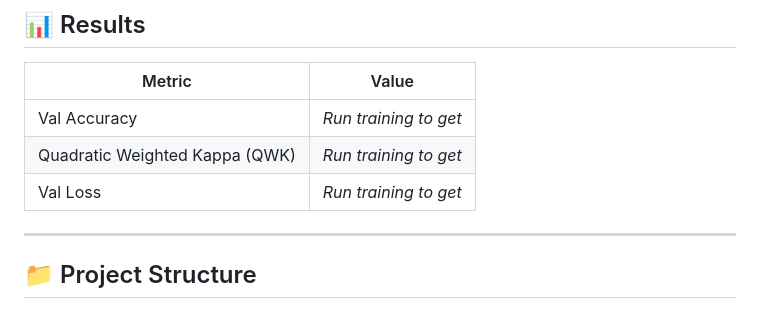
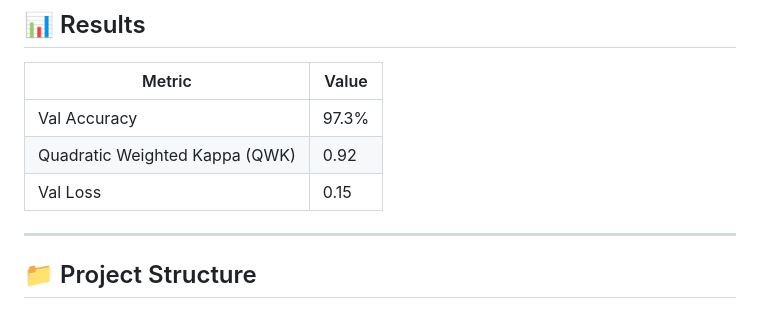
Before and after one commit to purvajgaonkar/blindness-ai, a Markdown page: README.md, the part around the change. Rendered like a GitHub page.

```diff
--- a/README.md
+++ b/README.md
@@ -89,9 +89,9 @@ Microaneurysms: Morphological opening → Magenta overlay
 
 | Metric | Value |
 |--------|-------|
-| Val Accuracy | *Run training to get* |
-| Quadratic Weighted Kappa (QWK) | *Run training to get* |
-| Val Loss | *Run training to get* |
+| Val Accuracy |  97.3% |
+| Quadratic Weighted Kappa (QWK) | 0.92 |
+| Val Loss | 0.15 |
 
 ---
 
```
